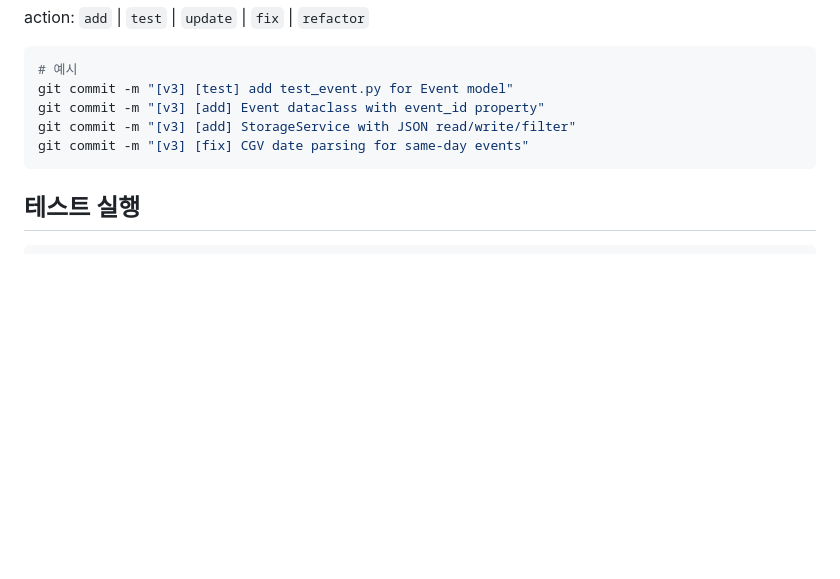
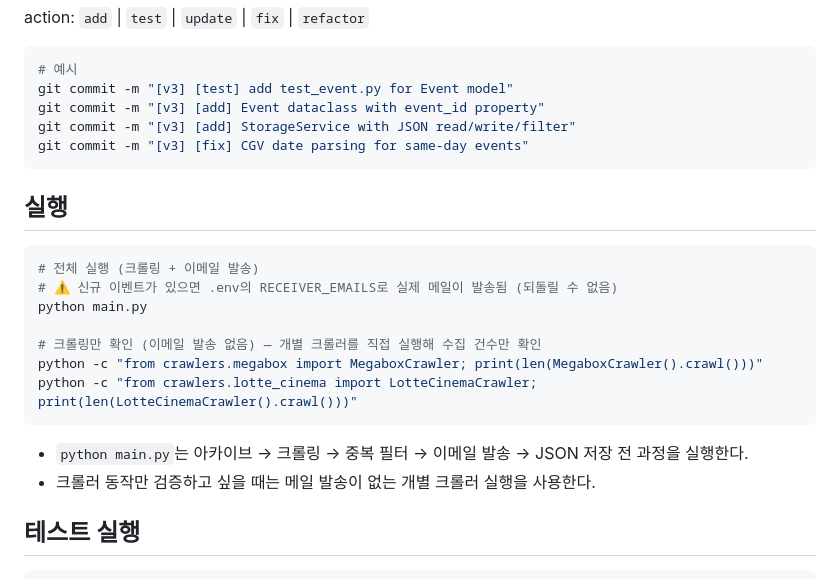
Before and after one commit to Rabongg/movie_preview, a Markdown page: v3/CLAUDE.md, the part around the change. Rendered like a GitHub page; blank space fills up the shorter version.

Commit message:
[v3] [update] CLAUDE.md 실행 방법 섹션 추가 (전체 실행/크롤링만)
Co-Authored-By: Claude Opus 4.8 <noreply@anthropic.com>

````diff
--- a/v3/CLAUDE.md
+++ b/v3/CLAUDE.md
@@ -92,6 +92,21 @@ git commit -m "[v3] [add] StorageService with JSON read/write/filter"
 git commit -m "[v3] [fix] CGV date parsing for same-day events"
 ```
 
+## 실행
+
+```bash
+# 전체 실행 (크롤링 + 이메일 발송)
+# ⚠️ 신규 이벤트가 있으면 .env의 RECEIVER_EMAILS로 실제 메일이 발송됨 (되돌릴 수 없음)
+python main.py
+
+# 크롤링만 확인 (이메일 발송 없음) — 개별 크롤러를 직접 실행해 수집 건수만 확인
+python -c "from crawlers.megabox import MegaboxCrawler; print(len(MegaboxCrawler().crawl()))"
+python -c "from crawlers.lotte_cinema import LotteCinemaCrawler; print(len(LotteCinemaCrawler().crawl()))"
+```
+
+- `python main.py`는 아카이브 → 크롤링 → 중복 필터 → 이메일 발송 → JSON 저장 전 과정을 실행한다.
+- 크롤러 동작만 검증하고 싶을 때는 메일 발송이 없는 개별 크롤러 실행을 사용한다.
+
 ## 테스트 실행
 
 ```bash
````
